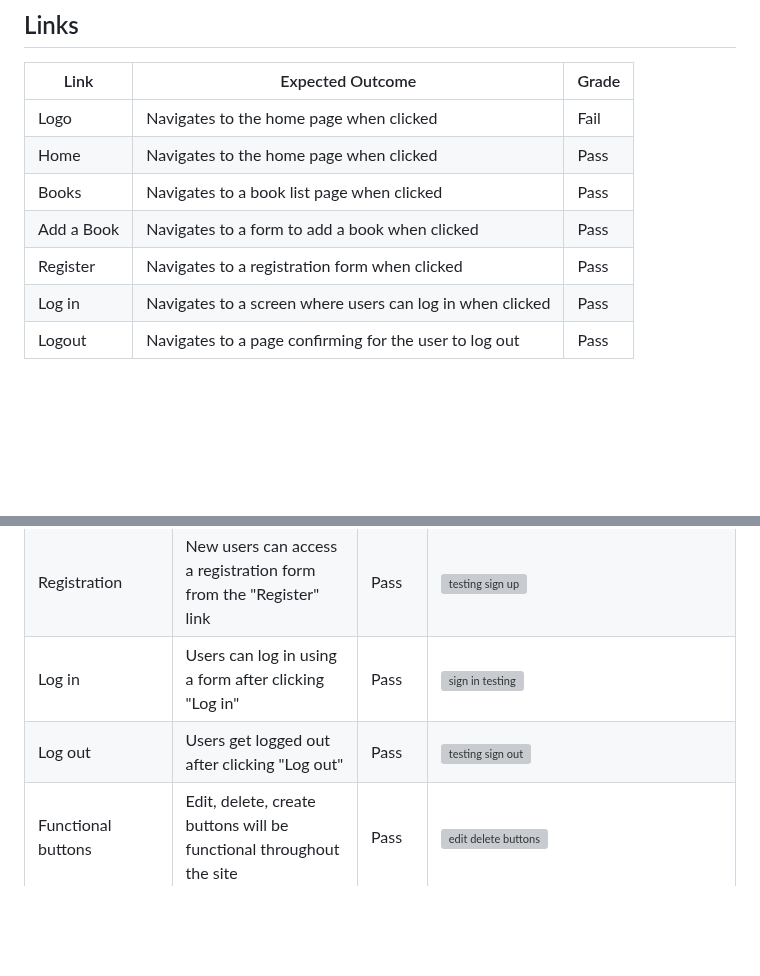
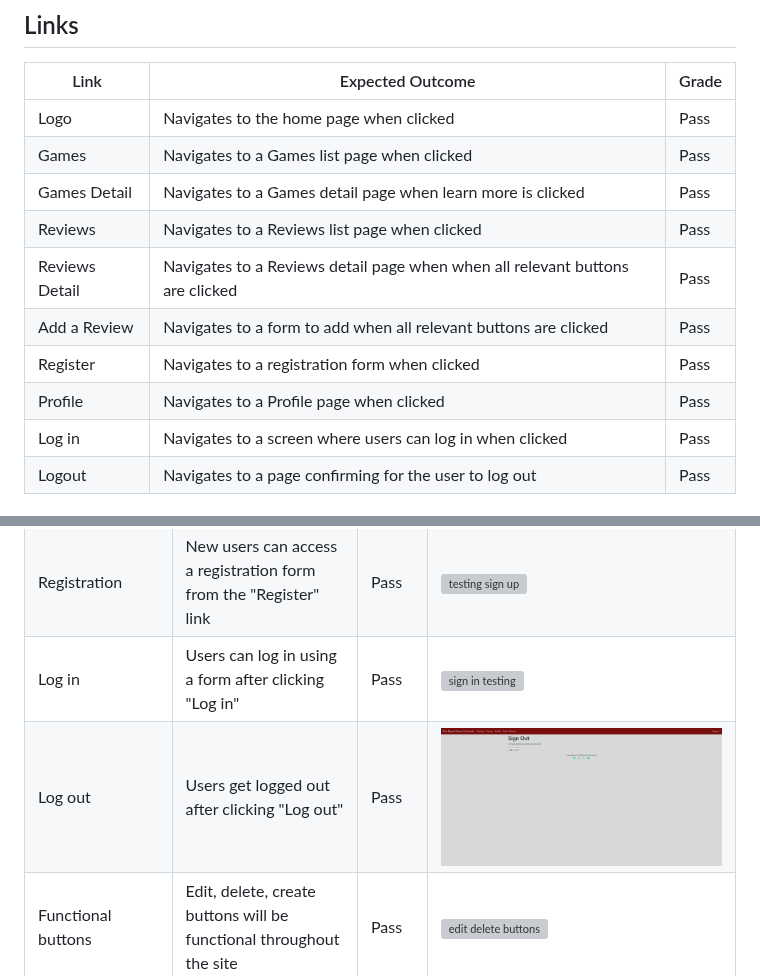
Before and after one commit to StefanWout/The-Board-Game-Chronicle, a Markdown page: README.md, 2 parts joined by grey strips. GitHub-like rendering; blank space fills up the shorter version; grey boxes are pictures that could not be loaded.

```diff
--- a/README.md
+++ b/README.md
@@ -390,11 +390,14 @@ Post a Review
 
 | Link | Expected Outcome | Grade |
 | ------- | ---------------- | ----- |
-| Logo | Navigates to the home page when clicked | Fail |
-| Home | Navigates to the home page when clicked | Pass |
-| Books | Navigates to a book list  page when clicked | Pass |
-| Add a Book | Navigates to a form to add a book when clicked | Pass |
+| Logo | Navigates to the home page when clicked | Pass |
+| Games | Navigates to a Games list  page when clicked | Pass |
+| Games Detail | Navigates to a Games detail page when learn more is clicked | Pass
+| Reviews | Navigates to a Reviews list  page when clicked | Pass |
+| Reviews Detail | Navigates to a Reviews detail page when when all relevant buttons are clicked | Pass
+| Add a Review | Navigates to a form to add when all relevant buttons are clicked | Pass |
 | Register | Navigates to a registration form when clicked | Pass |
+| Profile | Navigates to a Profile page when clicked | Pass |
 | Log in | Navigates to a screen where users can log in when clicked | Pass |
 | Logout | Navigates to a page confirming for the user to log out | Pass |
 
@@ -410,7 +413,7 @@ Post a Review
 | Edit a review | A user can edit the details on the book that they have addded. It will update their addition on the books page | Pass | ![edit review ](https://github.com/StefanWout/The-Board-Game-Chronicle/blob/main/assets/delete%20modal.png)
 | Registration | New users can access a registration form from the "Register" link | Pass | ![testing sign up](https://github.com/StefanWout/The-Board-Game-Chronicle/blob/main/assets/Registration%20page.png)
 | Log in | Users can log in using a form after clicking "Log in" | Pass | ![sign in testing ](https://github.com/StefanWout/The-Board-Game-Chronicle/blob/main/assets/Sign%20in%20page.png)
-| Log out | Users get logged out after clicking "Log out" | Pass | ![testing sign out]()
+| Log out | Users get logged out after clicking "Log out" | Pass | ![testing sign out](https://github.com/StefanWout/The-Board-Game-Chronicle/blob/main/assets/logout%20page.png)
 | Functional buttons | Edit, delete, create buttons will be functional throughout the site | Pass | ![edit delete buttons](https://github.com/StefanWout/The-Board-Game-Chronicle/blob/main/assets/delete%20modal.png)
 | Footer | A footer displays social information | Pass | ![footer](https://github.com/StefanWout/The-Board-Game-Chronicle/blob/main/assets/footer.png)
 | Social links work | The social links will navigate to a new page when they're clicked. They will open in a new tab | Pass |
```
